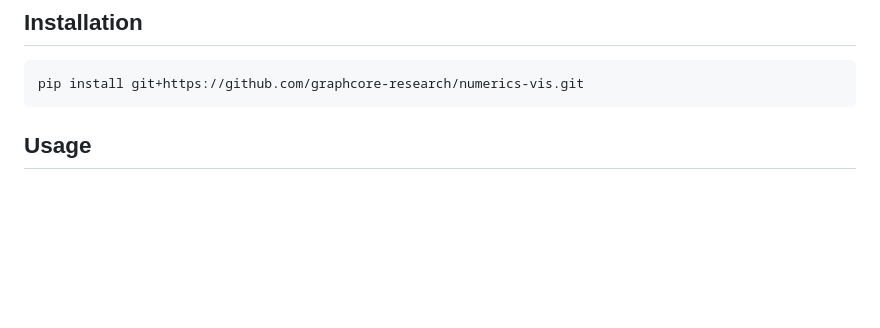
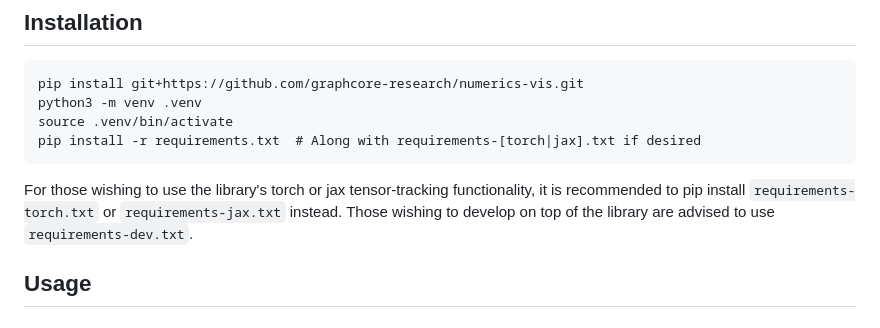
Before and after one commit to graphcore-research/track-and-visualize, a Markdown page: README.md, the part around the change. Rendered like a GitHub page; blank space fills up the shorter version.

Commit message:
Add install instructions

````diff
--- a/README.md
+++ b/README.md
@@ -3,8 +3,15 @@
 ## Installation
 ```
 pip install git+https://github.com/graphcore-research/numerics-vis.git
+python3 -m venv .venv
+source .venv/bin/activate
+pip install -r requirements.txt  # Along with requirements-[torch|jax].txt if desired
 ```
 
+For those wishing to use the library's torch or jax tensor-tracking functionality,
+it is recommended to pip install `requirements-torch.txt` or `requirements-jax.txt`
+instead. Those wishing to develop on top of the library are advised to use
+`requirements-dev.txt`.
 
 ## Usage
 
````
